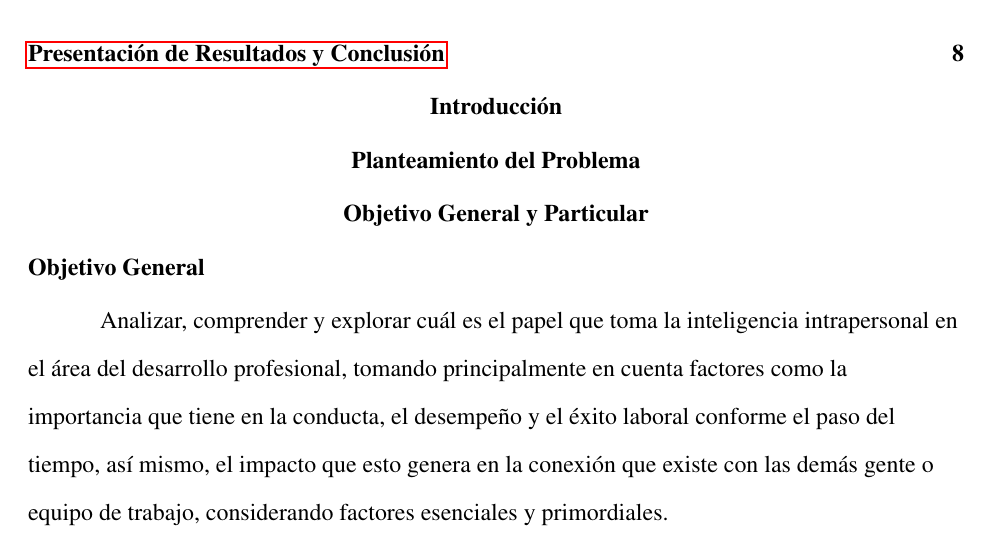
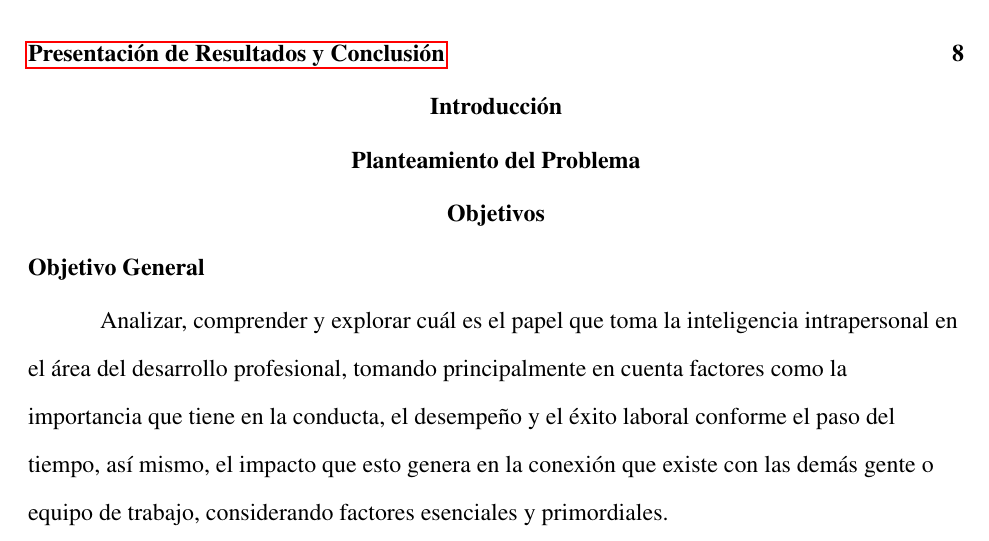
Before and after one commit to jmacias1503/proyecto-final-desarrollo-humano-II, a LaTeX paper (proyecto-final.tex): part of page 3 of 8, cut so that both start at the same text. Compiled offline with pdfLaTeX.

Commit message:
Cambio de titulo

```diff
--- a/proyecto-final.tex
+++ b/proyecto-final.tex
@@ -54,7 +54,7 @@ Zamorano Monzalvo Daniel}
 \input{./secciones/03-introduccion.tex}
 \section{Planteamiento del Problema}
 \input{./secciones/04-planteamiento-del-problema.tex}
-\section{Objetivo General y Particular}
+\section{Objetivos}
 \input{./secciones/05-objetivo-general-y-particular.tex}
 \section{Justificaci\'on}
 \input{./secciones/06-justificacion.tex}
```
